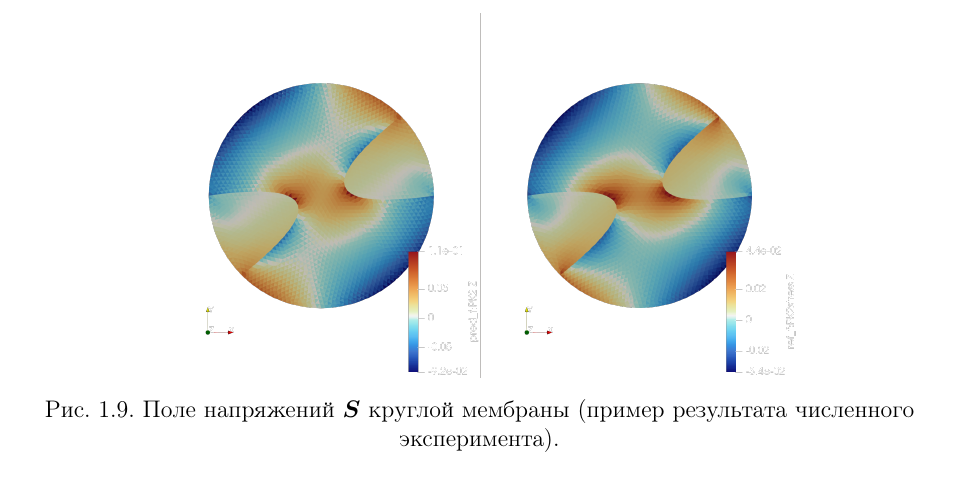
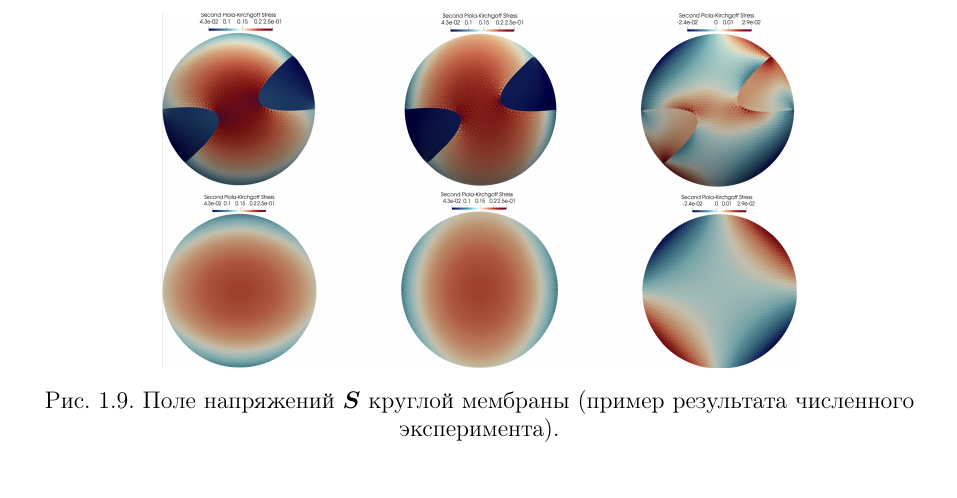
Before and after one commit to 23Grammer58/clann_paper, a LaTeX document (main_rus.tex, which reads parts/chapter_clann.tex): part of page 15 of 22, cut so that both start at the same text. Compiled offline with pdfLaTeX.

Commit message:
Обновлено изображение в разделе о численных экспериментах

```diff
--- a/parts/chapter_clann.tex
+++ b/parts/chapter_clann.tex
@@ -628,7 +628,7 @@ $\vect S$ имеют значения на 2-3 порядка большие ч
 
   \begin{figure}[H]
     \centering
-    \includegraphics[width=0.7\textwidth]{img/bx_inf_S.png}
+    \includegraphics[width=0.7\textwidth]{img/Numerical/ref_stress.png}
     \caption{Поле напряжений $\vect S$ круглой мембраны (пример результата численного эксперимента).}
     \label{fig:numerical_experiment}
   \end{figure}
```
